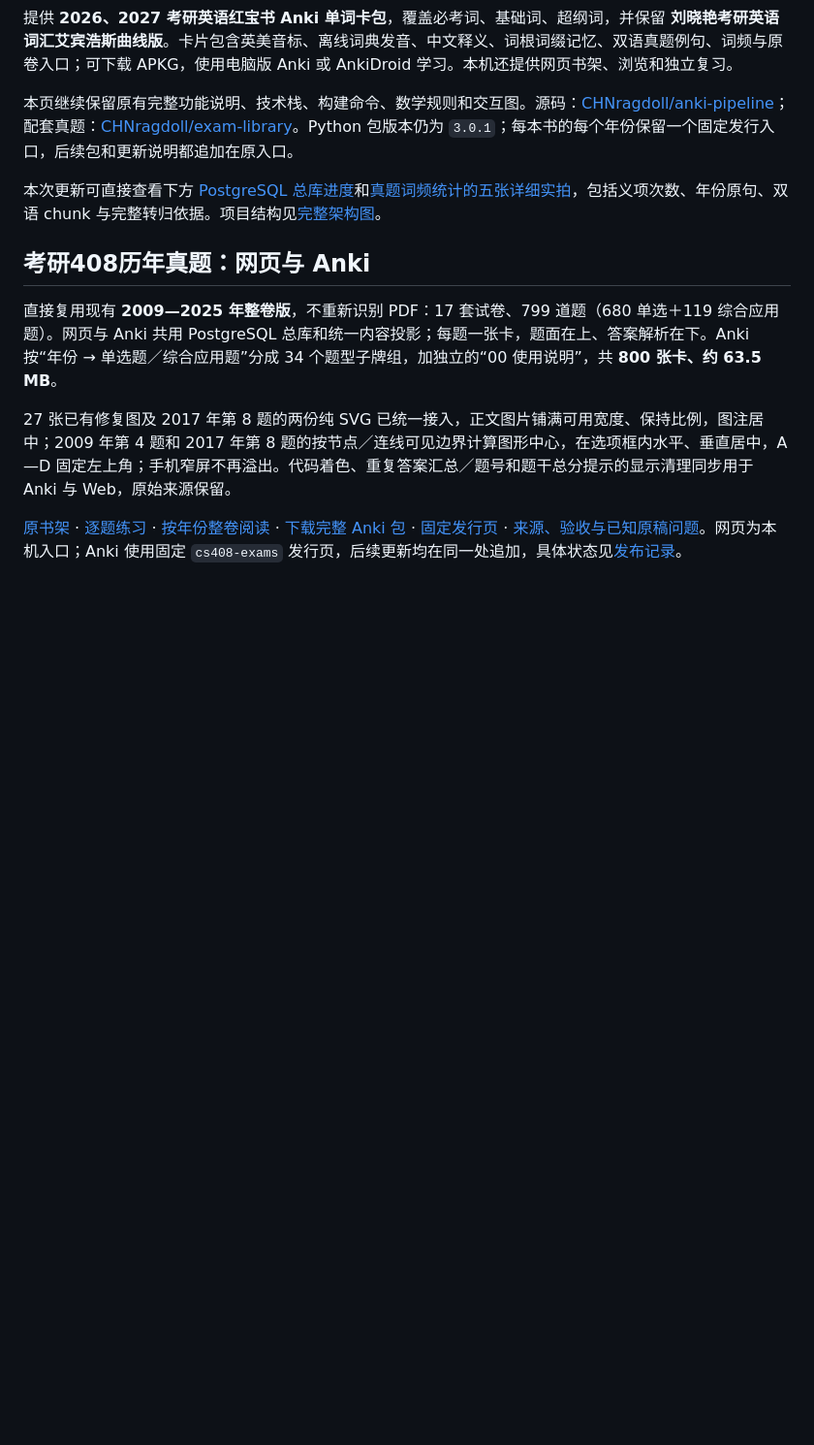
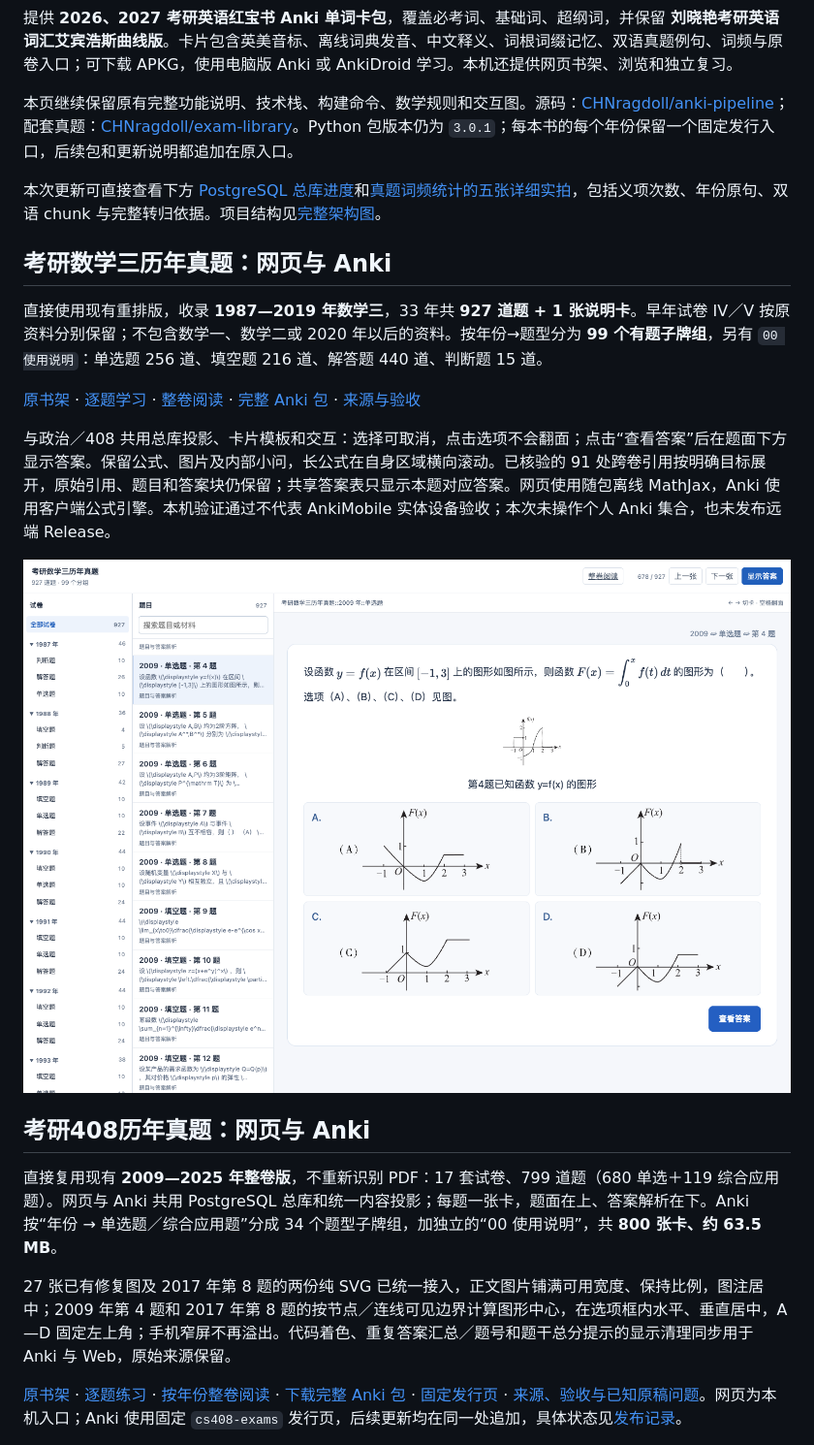
Before and after one commit to CHNragdoll/anki-pipeline, a Markdown page: README.md, the part around one of its changes. Shown at 97% size. Drawn GitHub-style; pictures changed too: assets/screenshots/math3-dual-20261102/math3-graph-desktop.png (added); blank space fills up the shorter version.

```diff
--- a/README.md
+++ b/README.md
@@ -102,6 +103,16 @@ README 图上直接标注数值；交互统计页支持悬停、点按固定、
 
 本次更新可直接查看下方 [PostgreSQL 总库进度](#postgresql-统一总库)和[真题词频统计的五张详细实拍](#frequency-guide)，包括义项次数、年份原句、双语 chunk 与完整转归依据。项目结构见[完整架构图](#project-architecture)。
 
+## 考研数学三历年真题：网页与 Anki
+
+直接使用现有重排版，收录 **1987—2019 年数学三**，33 年共 **927 道题 + 1 张说明卡**。早年试卷 IV／V 按原资料分别保留；不包含数学一、数学二或 2020 年以后的资料。按年份→题型分为 **99 个有题子牌组**，另有 `00 使用说明`：单选题 256 道、填空题 216 道、解答题 440 道、判断题 15 道。
+
+[原书架](http://127.0.0.1:8771/) · [逐题学习](http://127.0.0.1:8771/math3-dual-20261102/web/index.html) · [整卷阅读](http://127.0.0.1:8771/math3-dual-20261102/web/papers/index.html) · [完整 Anki 包](http://127.0.0.1:8771/math3-dual-20261102/Math3-Past-Exams-Full-20261102.apkg) · [来源与验收](docs/MATH3_DUAL_20261102.md)
+
+与政治／408 共用总库投影、卡片模板和交互：选择可取消，点击选项不会翻面；点击“查看答案”后在题面下方显示答案。保留公式、图片及内部小问，长公式在自身区域横向滚动。已核验的 91 处跨卷引用按明确目标展开，原始引用、题目和答案块仍保留；共享答案表只显示本题对应答案。网页使用随包离线 MathJax，Anki 使用客户端公式引擎。本机验证通过不代表 AnkiMobile 实体设备验收；本次未操作个人 Anki 集合，也未发布远端 Release。
+
+[![数学三实际网页：按年份与题型学习，保留题面函数图及图形选项](assets/screenshots/math3-dual-20261102/math3-graph-desktop.png)](assets/screenshots/math3-dual-20261102/math3-graph-desktop.png)
+
 ## 考研408历年真题：网页与 Anki
 
 直接复用现有 **2009—2025 年整卷版**，不重新识别 PDF：17 套试卷、799 道题（680 单选＋119 综合应用题）。网页与 Anki 共用 PostgreSQL 总库和统一内容投影；每题一张卡，题面在上、答案解析在下。Anki 按“年份 → 单选题／综合应用题”分成 34 个题型子牌组，加独立的“00 使用说明”，共 **800 张卡、约 63.5 MB**。
```
Also changed, not shown: other parts of README.md (+2 -1 lines), docs/MATH3_DUAL_20261102.md (added, +28 -0 lines), docs/plans/2026-11-02-math3-dual.md (+2 -0 lines), assets/architecture/anki-pipeline-full-20261024.png, assets/screenshots/math3-dual-20261102/math3-graph-mobile.png (added), 5 other files.
